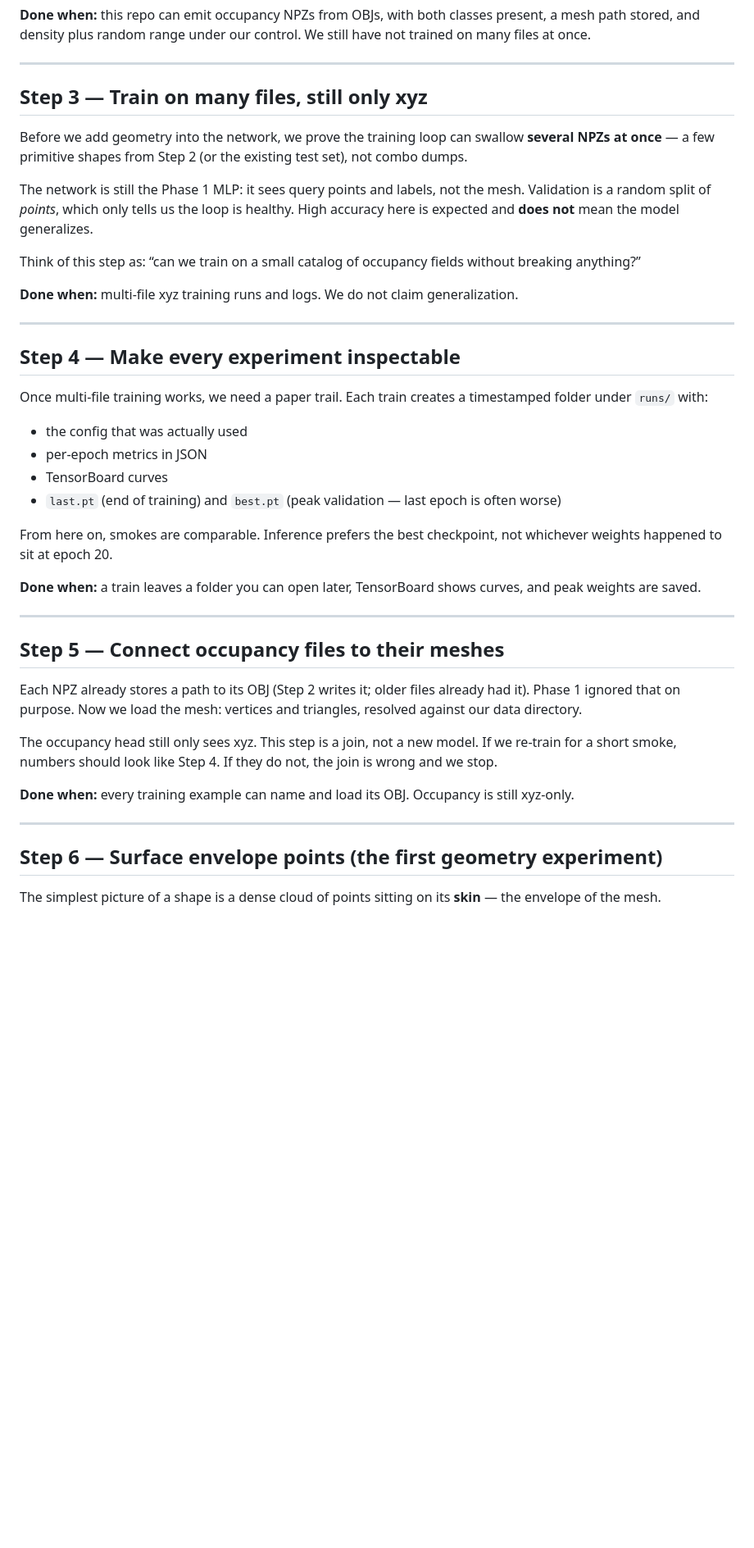
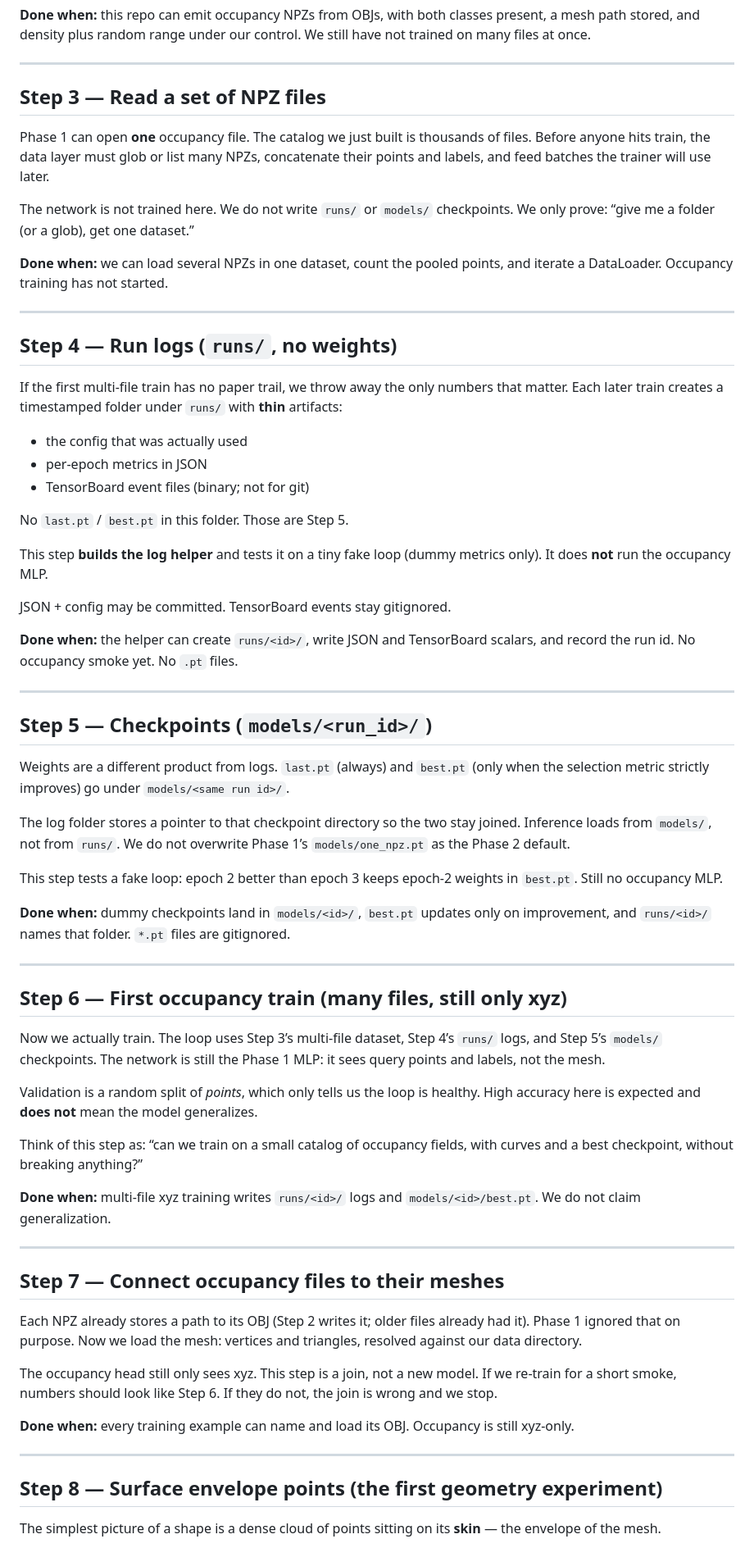
Before and after one commit to PerryGu/scatteringNet, a Markdown page: docs/work_plan_phase2.md, the part around one of its changes. Shown at 82% size. Rendered like a GitHub page; blank space fills up the shorter version.

Commit message:
Reorder work plans to separate run logs under runs/ and checkpoints under models/, and ready multi-NPZ reader step

```diff
--- a/docs/work_plan_phase2.md
+++ b/docs/work_plan_phase2.md
@@ -69,44 +78,69 @@ Think of this as: “Maya gave us geometry; now we manufacture the occupancy que
 
 ---
 
-## Step 3 — Train on many files, still only xyz
+## Step 3 — Read a set of NPZ files
 
-Before we add geometry into the network, we prove the training loop can swallow **several NPZs at once** — a few primitive shapes from Step 2 (or the existing test set), not combo dumps.
+Phase 1 can open **one** occupancy file. The catalog we just built is thousands of files. Before anyone hits train, the data layer must glob or list many NPZs, concatenate their points and labels, and feed batches the trainer will use later.
 
-The network is still the Phase 1 MLP: it sees query points and labels, not the mesh. Validation is a random split of *points*, which only tells us the loop is healthy. High accuracy here is expected and **does not** mean the model generalizes.
+The network is not trained here. We do not write `runs/` or `models/` checkpoints. We only prove: “give me a folder (or a glob), get one dataset.”
 
-Think of this step as: “can we train on a small catalog of occupancy fields without breaking anything?”
-
-**Done when:** multi-file xyz training runs and logs. We do not claim generalization.
+**Done when:** we can load several NPZs in one dataset, count the pooled points, and iterate a DataLoader. Occupancy training has not started.
 
 ---
 
-## Step 4 — Make every experiment inspectable
+## Step 4 — Run logs (`runs/`, no weights)
 
-Once multi-file training works, we need a paper trail. Each train creates a timestamped folder under `runs/` with:
+If the first multi-file train has no paper trail, we throw away the only numbers that matter. Each later train creates a timestamped folder under `runs/` with **thin** artifacts:
 
 - the config that was actually used
 - per-epoch metrics in JSON
-- TensorBoard curves
-- `last.pt` (end of training) and `best.pt` (peak validation — last epoch is often worse)
+- TensorBoard event files (binary; not for git)
 
-From here on, smokes are comparable. Inference prefers the best checkpoint, not whichever weights happened to sit at epoch 20.
+No `last.pt` / `best.pt` in this folder. Those are Step 5.
 
-**Done when:** a train leaves a folder you can open later, TensorBoard shows curves, and peak weights are saved.
+This step **builds the log helper** and tests it on a tiny fake loop (dummy metrics only). It does **not** run the occupancy MLP.
+
+JSON + config may be committed. TensorBoard events stay gitignored.
+
+**Done when:** the helper can create `runs/<id>/`, write JSON and TensorBoard scalars, and record the run id. No occupancy smoke yet. No `.pt` files.
 
 ---
 
-## Step 5 — Connect occupancy files to their meshes
+## Step 5 — Checkpoints (`models/<run_id>/`)
+
+Weights are a different product from logs. `last.pt` (always) and `best.pt` (only when the selection metric strictly improves) go under `models/<same run id>/`.
+
+The log folder stores a pointer to that checkpoint directory so the two stay joined. Inference loads from `models/`, not from `runs/`. We do not overwrite Phase 1’s `models/one_npz.pt` as the Phase 2 default.
+
+This step tests a fake loop: epoch 2 better than epoch 3 keeps epoch-2 weights in `best.pt`. Still no occupancy MLP.
+
+**Done when:** dummy checkpoints land in `models/<id>/`, `best.pt` updates only on improvement, and `runs/<id>/` names that folder. `*.pt` files are gitignored.
+
+---
+
+## Step 6 — First occupancy train (many files, still only xyz)
+
+Now we actually train. The loop uses Step 3’s multi-file dataset, Step 4’s `runs/` logs, and Step 5’s `models/` checkpoints. The network is still the Phase 1 MLP: it sees query points and labels, not the mesh.
+
+Validation is a random split of *points*, which only tells us the loop is healthy. High accuracy here is expected and **does not** mean the model generalizes.
+
+Think of this step as: “can we train on a small catalog of occupancy fields, with curves and a best checkpoint, without breaking anything?”
+
+**Done when:** multi-file xyz training writes `runs/<id>/` logs and `models/<id>/best.pt`. We do not claim generalization.
+
+---
+
+## Step 7 — Connect occupancy files to their meshes
 
 Each NPZ already stores a path to its OBJ (Step 2 writes it; older files already had it). Phase 1 ignored that on purpose. Now we load the mesh: vertices and triangles, resolved against our data directory.
 
-The occupancy head still only sees xyz. This step is a join, not a new model. If we re-train for a short smoke, numbers should look like Step 4. If they do not, the join is wrong and we stop.
+The occupancy head still only sees xyz. This step is a join, not a new model. If we re-train for a short smoke, numbers should look like Step 6. If they do not, the join is wrong and we stop.
 
 **Done when:** every training example can name and load its OBJ. Occupancy is still xyz-only.
 
 ---
 
-## Step 6 — Surface envelope points (the first geometry experiment)
+## Step 8 — Surface envelope points (the first geometry experiment)
 
 The simplest picture of a shape is a dense cloud of points sitting on its **skin** — the envelope of the mesh.
 
```
Also changed, not shown: other parts of docs/work_plan_phase2.md (+35 -24 lines), CHANGELOG.md (+7 -0 lines), docs/npz_dataset_generation.md (+1 -1 lines).
